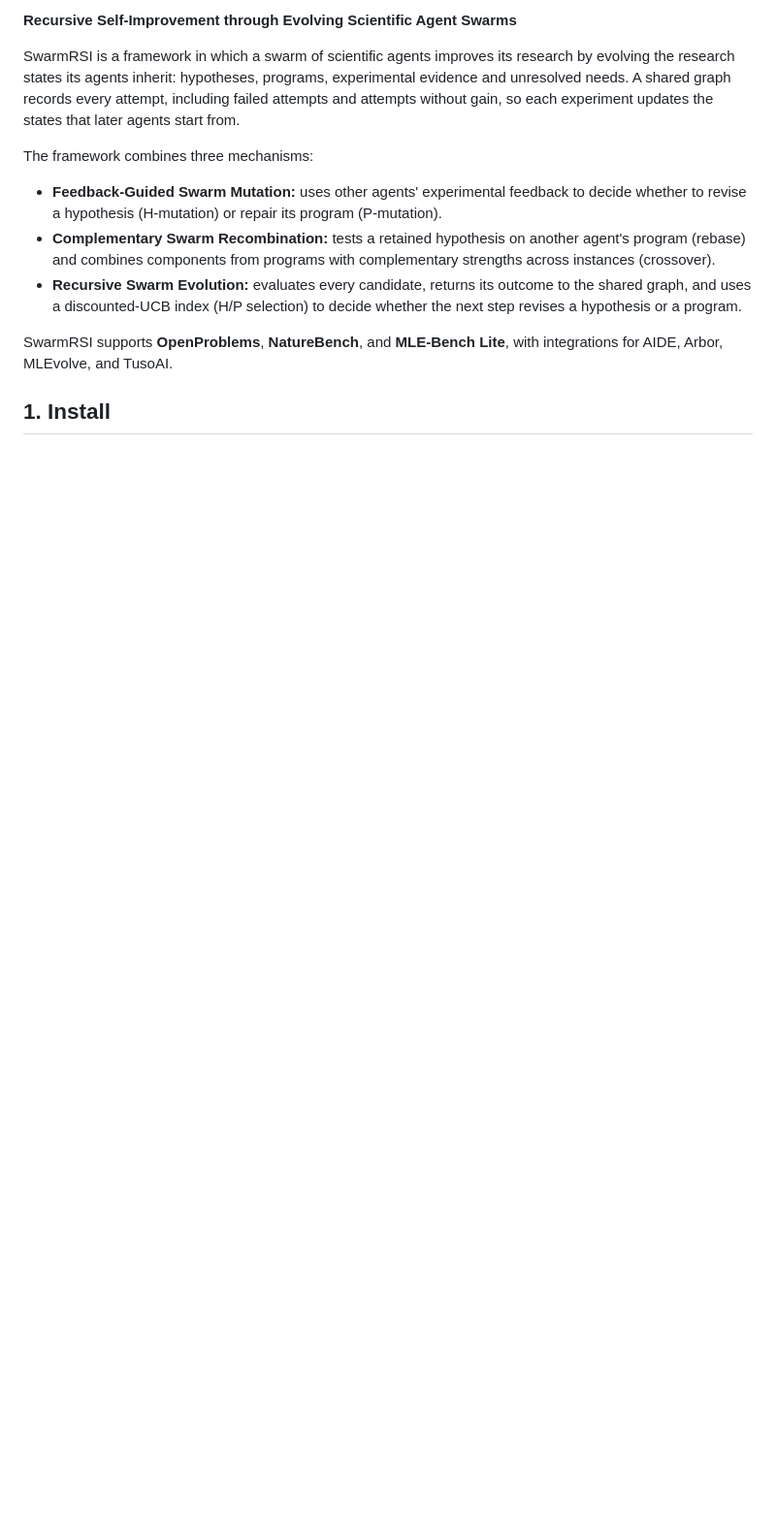
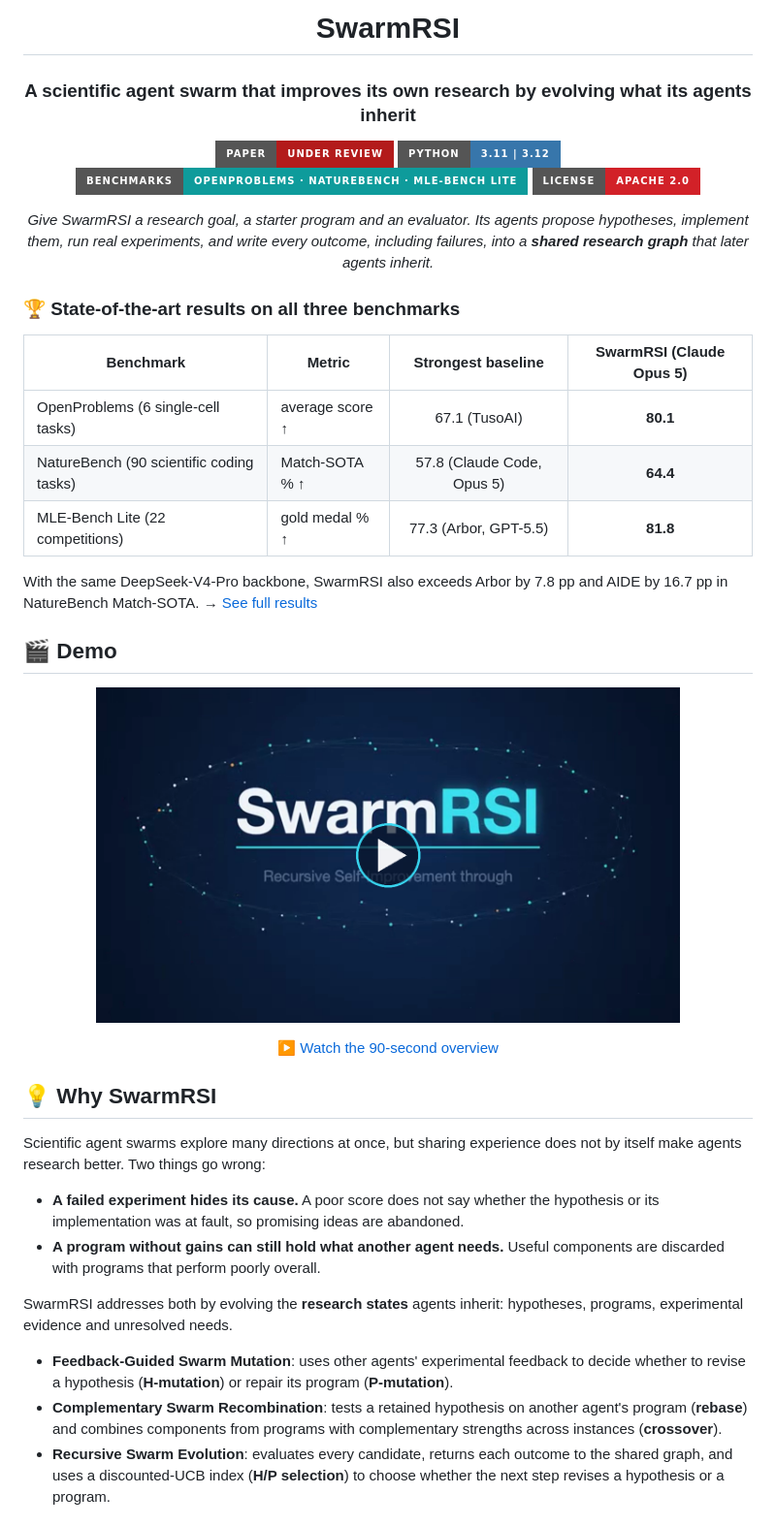
Before and after one commit to EvoScientist/SwarmRSI, a Markdown page: README.md, the part around one of its changes. Shown at 97% size. GitHub-like rendering; pictures changed too: assets/demo_poster.png (added); badges without logos; blank space fills up the shorter version.

Commit message:
Redesign README with banner, demo video, framework and results figures
Co-Authored-By: Claude Opus 5.5 <noreply@anthropic.com>

```diff
--- a/README.md
+++ b/README.md
@@ -2,14 +4,57 @@
 
-**Recursive Self-Improvement through Evolving Scientific Agent Swarms**
+<h1 align="center">SwarmRSI</h1>
 
-SwarmRSI is a framework in which a swarm of scientific agents improves its research by evolving the research states its agents inherit: hypotheses, programs, experimental evidence and unresolved needs. A shared graph records every attempt, including failed attempts and attempts without gain, so each experiment updates the states that later agents start from.
+<h3 align="center">A scientific agent swarm that improves its own research by evolving what its agents inherit</h3>
 
-The framework combines three mechanisms:
+<p align="center">
+  <img src="https://img.shields.io/badge/Paper-Under_Review-B31B1B?style=for-the-badge" alt="Paper under review">
+  <img src="https://img.shields.io/badge/Python-3.11_|_3.12-3776AB?style=for-the-badge&logo=python&logoColor=white" alt="Python 3.11 | 3.12">
+  <img src="https://img.shields.io/badge/Benchmarks-OpenProblems_·_NatureBench_·_MLE--Bench_Lite-0E9B9B?style=for-the-badge" alt="Benchmarks">
+  <a href="LICENSE"><img src="https://img.shields.io/badge/License-Apache_2.0-D22128?style=for-the-badge&logo=apache&logoColor=white" alt="License: Apache 2.0"></a>
+</p>
 
-- **Feedback-Guided Swarm Mutation:** uses other agents' experimental feedback to decide whether to revise a hypothesis (H-mutation) or repair its program (P-mutation).
-- **Complementary Swarm Recombination:** tests a retained hypothesis on another agent's program (rebase) and combines components from programs with complementary strengths across instances (crossover).
-- **Recursive Swarm Evolution:** evaluates every candidate, returns its outcome to the shared graph, and uses a discounted-UCB index (H/P selection) to decide whether the next step revises a hypothesis or a program.
+<p align="center">
+  <i>Give SwarmRSI a research goal, a starter program and an evaluator. Its agents propose
+  hypotheses, implement them, run real experiments, and write every outcome, including
+  failures, into a <b>shared research graph</b> that later agents inherit.</i>
+</p>
 
-SwarmRSI supports **OpenProblems**, **NatureBench**, and **MLE-Bench Lite**, with integrations for AIDE, Arbor, MLEvolve, and TusoAI.
+### 🏆 State-of-the-art results on all three benchmarks
 
-## 1. Install
+| Benchmark | Metric | Strongest baseline | **SwarmRSI** (Claude Opus 5) |
+| --- | --- | :---: | :---: |
+| OpenProblems (6 single-cell tasks) | average score ↑ | 67.1 (TusoAI) | **80.1** |
+| NatureBench (90 scientific coding tasks) | Match-SOTA % ↑ | 57.8 (Claude Code, Opus 5) | **64.4** |
+| MLE-Bench Lite (22 competitions) | gold medal % ↑ | 77.3 (Arbor, GPT-5.5) | **81.8** |
+
+With the same DeepSeek-V4-Pro backbone, SwarmRSI also exceeds Arbor by 7.8 pp and AIDE by 16.7 pp in NatureBench Match-SOTA. → [See full results](#-results)
+
+## 🎬 Demo
+
+<p align="center">
+  <a href="assets/demo.mp4"><img src="assets/demo_poster.png" alt="Watch the SwarmRSI demo (1:30)" width="80%"></a>
+</p>
+<p align="center"><a href="assets/demo.mp4">▶️ Watch the 90-second overview</a></p>
+
+## 💡 Why SwarmRSI
+
+Scientific agent swarms explore many directions at once, but sharing experience does not
+by itself make agents research better. Two things go wrong:
+
+* **A failed experiment hides its cause.** A poor score does not say whether the
+  hypothesis or its implementation was at fault, so promising ideas are abandoned.
+* **A program without gains can still hold what another agent needs.** Useful
+  components are discarded with programs that perform poorly overall.
+
+SwarmRSI addresses both by evolving the **research states** agents inherit: hypotheses,
+programs, experimental evidence and unresolved needs.
+
+* **Feedback-Guided Swarm Mutation**: uses other agents' experimental feedback to decide
+  whether to revise a hypothesis (**H-mutation**) or repair its program (**P-mutation**).
+* **Complementary Swarm Recombination**: tests a retained hypothesis on another agent's
+  program (**rebase**) and combines components from programs with complementary
+  strengths across instances (**crossover**).
+* **Recursive Swarm Evolution**: evaluates every candidate, returns each outcome to the
+  shared graph, and uses a discounted-UCB index (**H/P selection**) to choose whether the
+  next step revises a hypothesis or a program.
+
```
Also changed, not shown: other parts of README.md (+122 -30 lines), assets/framework.png (added), assets/results.png (added), 3 other files.
